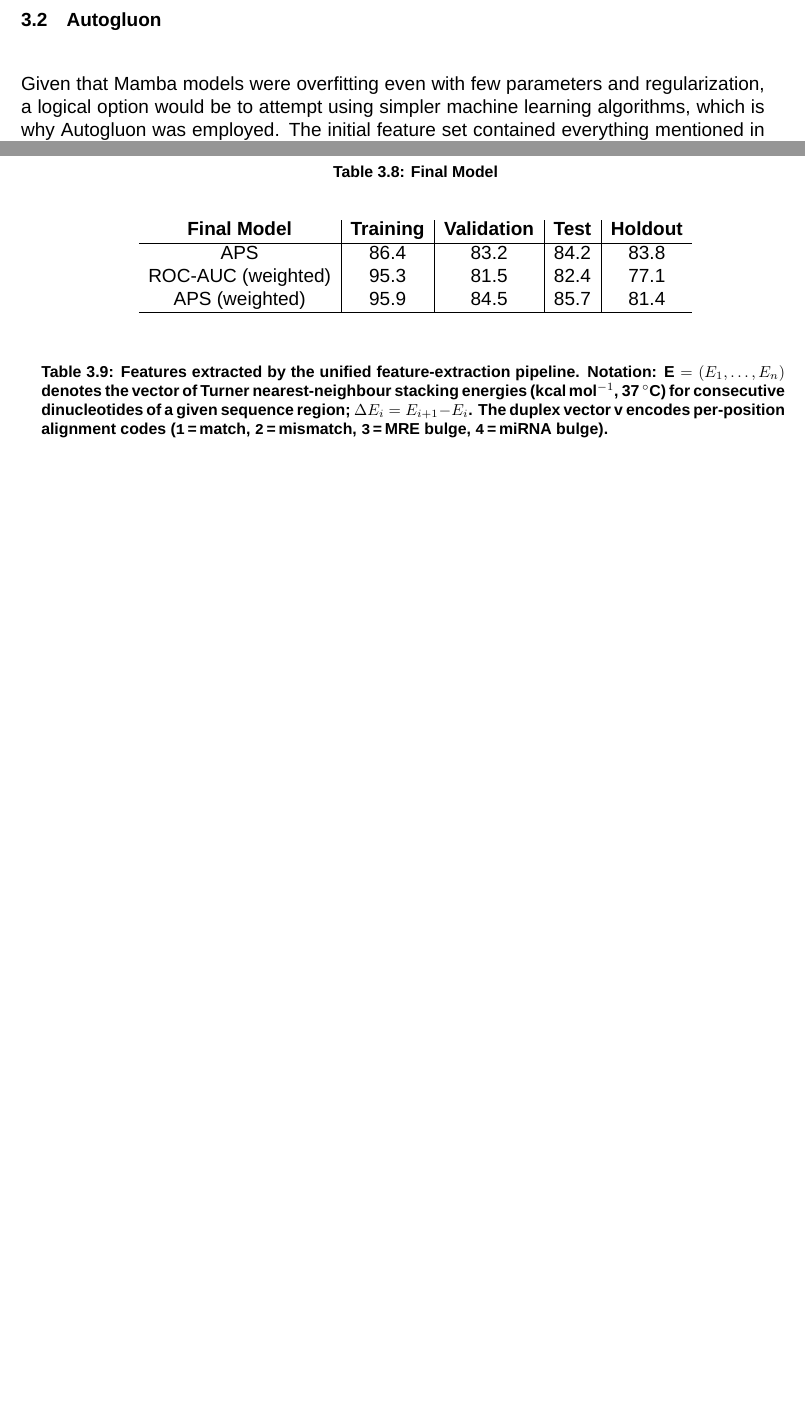
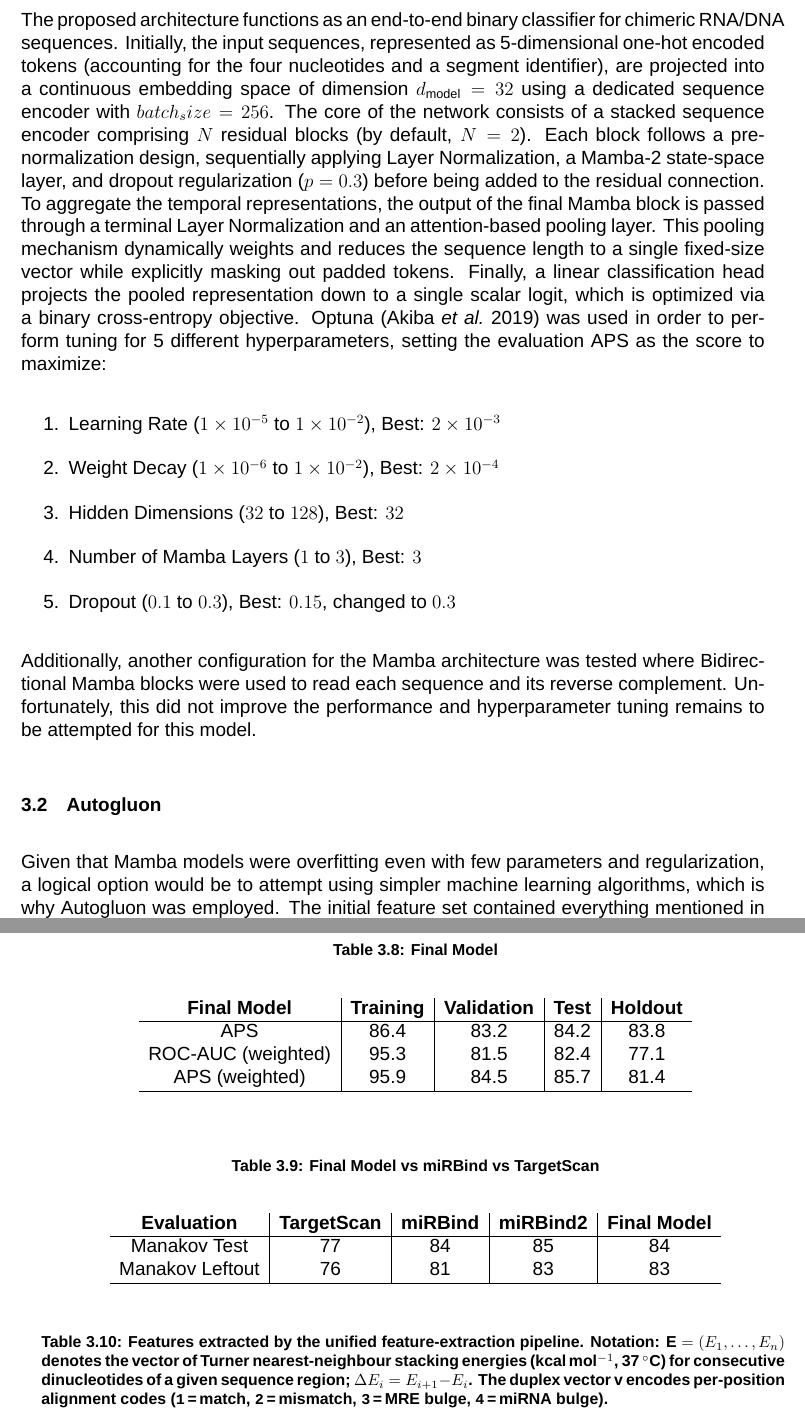
Before and after one commit to RafailTn/msc-thesis, a LaTeX thesis (report/thesis/thesis_en.tex): two parts of pages 46 and 49 of 58 before the commit and two parts of pages 48 and 51 of 60 after it, joined at a grey line, cut at the place of the change, the shorter picture padded with empty space. Compiled offline with XeLaTeX; a missing font is replaced by an installed copy or a similar font.

Commit message:
fixed some report stuff

```diff
--- a/report/thesis/thesis_en.tex
+++ b/report/thesis/thesis_en.tex
@@ -70,6 +70,7 @@
 \usepackage{csquotes}
 \usepackage{float}
 \usepackage{amsmath}
+\usepackage{siunitx}
 
 %%%%%%%%%%%%%%%%%%%%%%%%%%%%%%%%%%%%%%%%%%%%%%%%%%%%%%%%%%%%%%%%%%%%%%%%%%%%%%%
 %%%%%%%%%%%%%%%%%%%%%% User-specific configuration %%%%%%%%%%%%%%%%%%%%%%%%%%%%
@@ -670,6 +673,18 @@ The defining theoretical advantage of SHAP is local accuracy (additivity): the s
 \end{figure}
 \newpage
 
+The proposed architecture functions as an end-to-end binary classifier for chimeric RNA/DNA sequences. Initially, the input sequences, represented as 5-dimensional one-hot encoded tokens (accounting for the four nucleotides and a segment identifier), are projected into a continuous embedding space of dimension $d_{\text{model}} = 32$ using a dedicated sequence encoder with $batch_size=256$. The core of the network consists of a stacked sequence encoder comprising $N$ residual blocks (by default, $N=2$). Each block follows a pre-normalization design, sequentially applying Layer Normalization, a Mamba-2 state-space layer, and dropout regularization ($p=0.3$) before being added to the residual connection. To aggregate the temporal representations, the output of the final Mamba block is passed through a terminal Layer Normalization and an attention-based pooling layer. This pooling mechanism dynamically weights and reduces the sequence length to a single fixed-size vector while explicitly masking out padded tokens. Finally, a linear classification head projects the pooled representation down to a single scalar logit, which is optimized via a binary cross-entropy objective. Optuna \parencite{akibaOptunaNextgenerationHyperparameter2019} was used in order to perform tuning for 5 different hyperparameters, setting the evaluation APS as the score to maximize:
+
+\begin{enumerate}
+	\item Learning Rate (\numrange{1e-5}{1e-2}), Best: \num{2e-3}
+	\item Weight Decay (\numrange{1e-6}{1e-2}), Best: \num{2e-4}
+	\item Hidden Dimensions (\numrange{32}{128}), Best: \num{32}
+	\item Number of Mamba Layers (\numrange{1}{3}), Best: \num{3}
+	\item Dropout (\numrange{0.1}{0.3}), Best: \num{0.15}, changed to \num{0.3}
+\end{enumerate}
+
+Additionally, another configuration for the Mamba architecture was tested where Bidirectional Mamba blocks were used to read each sequence and its reverse complement. Unfortunately, this did not improve the performance and hyperparameter tuning remains to be attempted for this model.
+
 \section{Autogluon}
 Given that Mamba models were overfitting even with few parameters and regularization, a logical option would be to attempt using simpler machine learning algorithms, which is why Autogluon was employed. The initial feature set contained everything mentioned in the \nameref{Methods} chapter but the only energy related feature was the Molecular Free Energy value output by RNADuplex, while any duplex related feature comes from its prediction for the duplex and sequence related features are limited to local AU/GC percentages. Additionally this is the only feature set where Contrafold related features appear as it was discovered that removing them had no effect on the performance of the model.
 
@@ -820,6 +834,23 @@ Finally, the model was trained on the entirety of the training dataset and teste
     \end{center}
 \end{table}
 
+\begin{table}[H]
+    % this is before the table
+    \caption{Final Model vs miRBind vs TargetScan}
+    % this is to label and include it in our list of tables
+    \label{tbl:Model Comparison}
+    \begin{center} % center the table
+        \begin{tabular}{c|c|c|c|c}
+		\textbf{Evaluation} & \textbf{TargetScan} & \textbf{miRBind} & \textbf{miRBind2}& \textbf{Final Model} \\
+            \hline
+			Manakov Test & 77 & 84 & 85 & 84 \\
+			Manakov Leftout & 76 & 81 & 83 & 83 \\
+            \hline
+        \end{tabular}
+    \end{center}
+\end{table}
+
+
 \input{features_table}
 
 \printbibliography[title=REFERENCES]
```
Also changed, not shown: report/thesis/references.bib (+13 -0 lines), report/thesis/thesis_en.bbl, report/thesis/thesis_en.pdf, report/thesis/thesis_en.tex (5 more changed lines), 13 other files.
